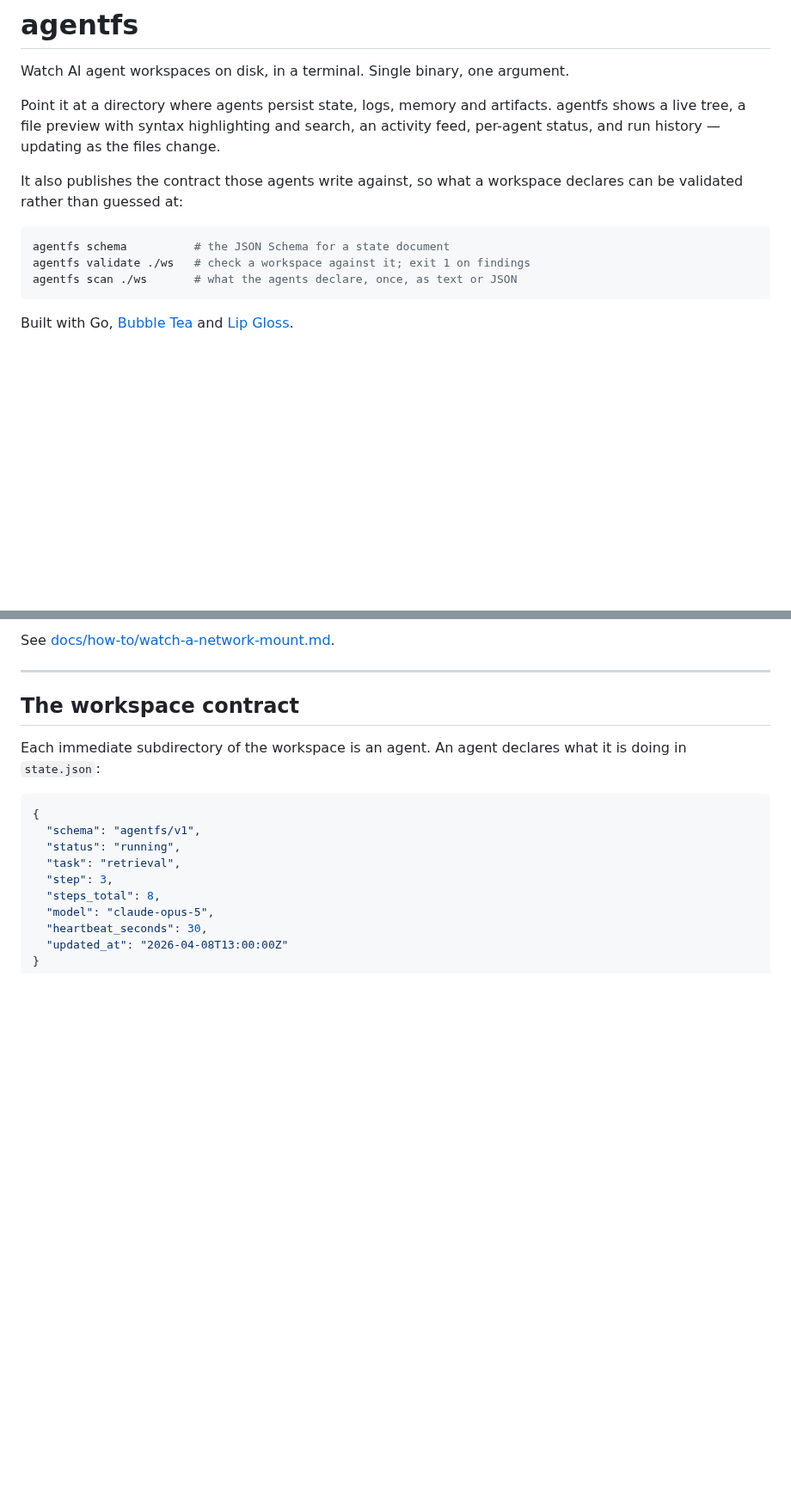
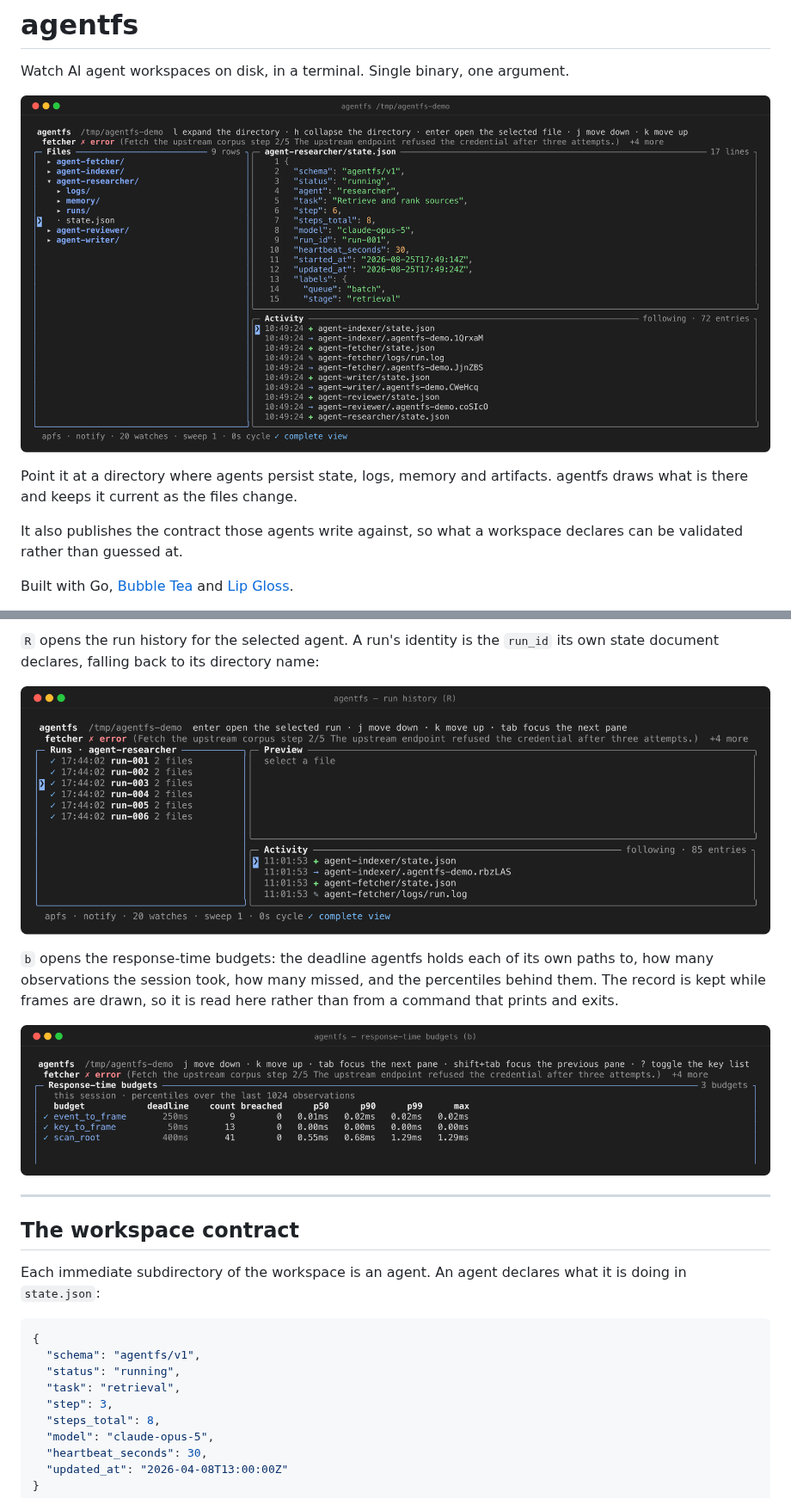
Before and after one commit to stxkxs/agentfs, a Markdown page: README.md, 2 parts joined by grey strips. Shown at 86% size. Drawn GitHub-style; pictures changed too: docs/assets/budgets.png (added), docs/assets/runs.png (added), docs/assets/watch.png (added); blank space fills up the shorter version.

````diff
--- a/README.md
+++ b/README.md
@@ -2,18 +2,15 @@
 
 Watch AI agent workspaces on disk, in a terminal. Single binary, one argument.
 
-Point it at a directory where agents persist state, logs, memory and artifacts. agentfs shows a live
-tree, a file preview with syntax highlighting and search, an activity feed, per-agent status, and run
-history — updating as the files change.
+<p align="center">
+  <img src="docs/assets/watch.png" alt="agentfs watching a workspace: an agent bar across the top, a file tree on the left, a syntax-highlighted state document, and an activity feed beneath it" width="100%"/>
+</p>
+
+Point it at a directory where agents persist state, logs, memory and artifacts. agentfs draws what is
+there and keeps it current as the files change.
 
 It also publishes the contract those agents write against, so what a workspace declares can be
-validated rather than guessed at:
-
-```sh
-agentfs schema          # the JSON Schema for a state document
-agentfs validate ./ws   # check a workspace against it; exit 1 on findings
-agentfs scan ./ws       # what the agents declare, once, as text or JSON
-```
+validated rather than guessed at.
 
 Built with Go, [Bubble Tea](https://github.com/charmbracelet/bubbletea) and
 [Lip Gloss](https://github.com/charmbracelet/lipgloss).
@@ -82,5 +100,18 @@ overrides the choice.
 
-See [docs/how-to/watch-a-network-mount.md](docs/how-to/watch-a-network-mount.md).
+`R` opens the run history for the selected agent. A run's identity is the `run_id` its own state
+document declares, falling back to its directory name:
+
+<p align="center">
+  <img src="docs/assets/runs.png" alt="the run history pane, listing six runs of agent-researcher with their status and file counts" width="100%"/>
+</p>
+
+`b` opens the response-time budgets: the deadline agentfs holds each of its own paths to, how many
+observations the session took, how many missed, and the percentiles behind them. The record is kept
+while frames are drawn, so it is read here rather than from a command that prints and exits.
+
+<p align="center">
+  <img src="docs/assets/budgets.png" alt="the response-time budget pane, listing three budgets with their deadlines, counts and percentiles" width="100%"/>
+</p>
 
 ---
 
````
Also changed, not shown: other parts of README.md (+89 -46 lines).
